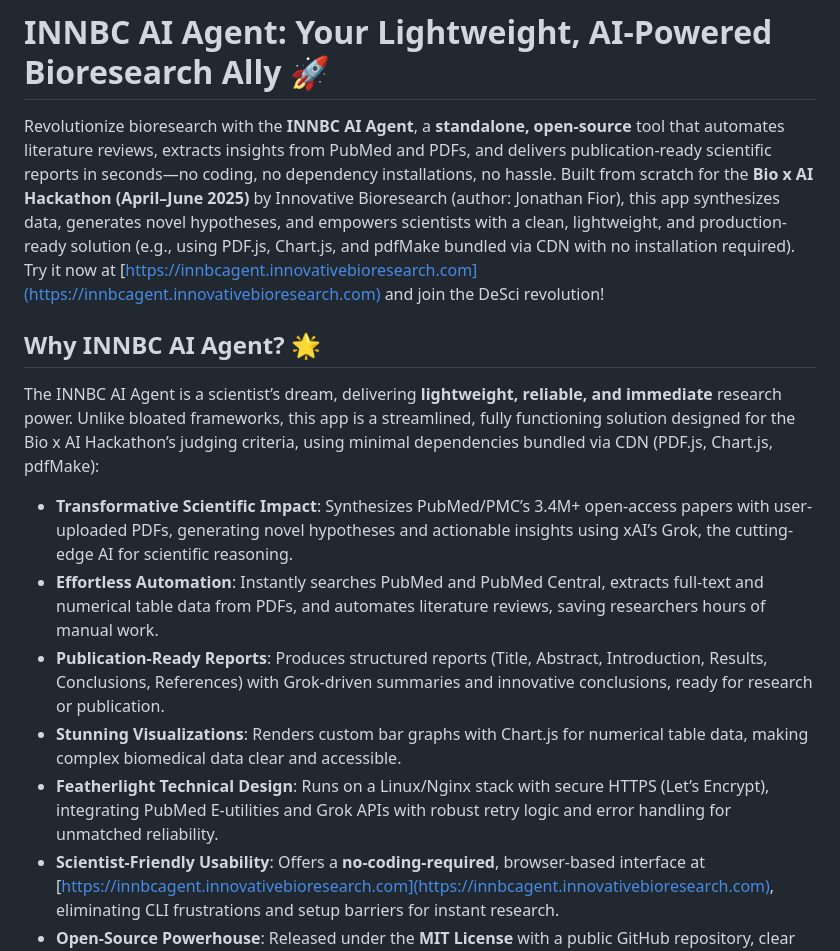
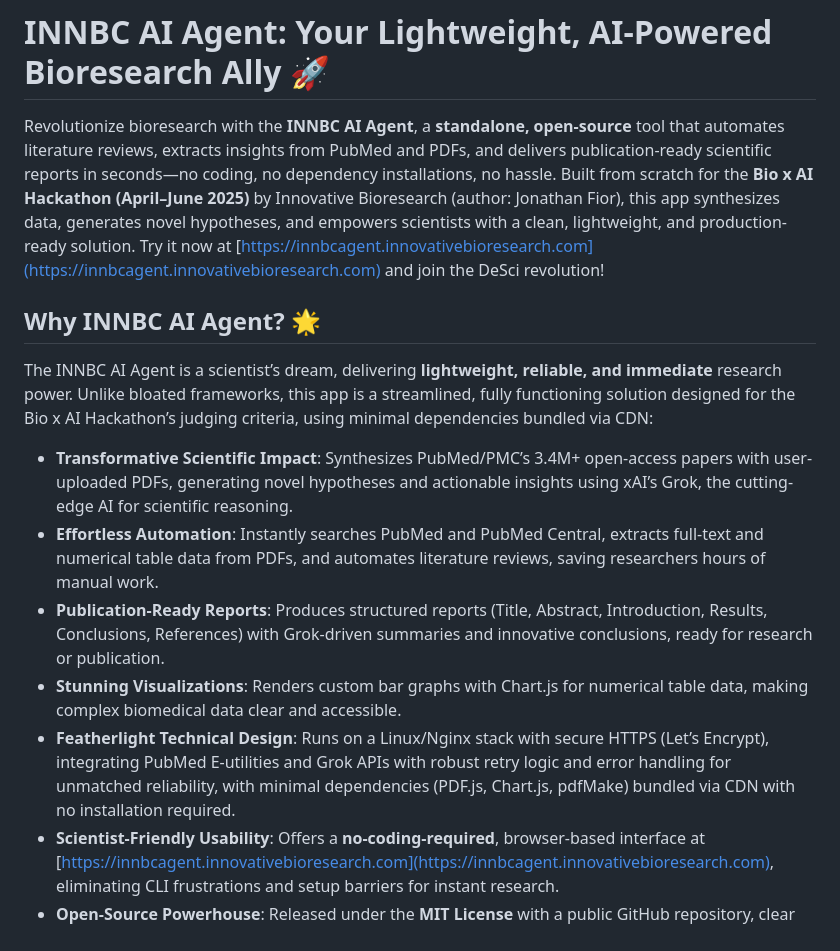
Before and after one commit to InnovativeBioresearch/INNBCAgent, a Markdown page: README.md, the part around the change. GitHub-like rendering.

```diff
--- a/README.md
+++ b/README.md
@@ -1,16 +1,16 @@
 # INNBC AI Agent: Your Lightweight, AI-Powered Bioresearch Ally 🚀
 
-Revolutionize bioresearch with the **INNBC AI Agent**, a **standalone, open-source** tool that automates literature reviews, extracts insights from PubMed and PDFs, and delivers publication-ready scientific reports in seconds—no coding, no dependency installations, no hassle. Built from scratch for the **Bio x AI Hackathon (April–June 2025)** by Innovative Bioresearch (author: Jonathan Fior), this app synthesizes data, generates novel hypotheses, and empowers scientists with a clean, lightweight, and production-ready solution (e.g., using PDF.js, Chart.js, and pdfMake bundled via CDN with no installation required). Try it now at [https://innbcagent.innovativebioresearch.com](https://innbcagent.innovativebioresearch.com) and join the DeSci revolution!
+Revolutionize bioresearch with the **INNBC AI Agent**, a **standalone, open-source** tool that automates literature reviews, extracts insights from PubMed and PDFs, and delivers publication-ready scientific reports in seconds—no coding, no dependency installations, no hassle. Built from scratch for the **Bio x AI Hackathon (April–June 2025)** by Innovative Bioresearch (author: Jonathan Fior), this app synthesizes data, generates novel hypotheses, and empowers scientists with a clean, lightweight, and production-ready solution. Try it now at [https://innbcagent.innovativebioresearch.com](https://innbcagent.innovativebioresearch.com) and join the DeSci revolution!
 
 ## Why INNBC AI Agent? 🌟
 
-The INNBC AI Agent is a scientist’s dream, delivering **lightweight, reliable, and immediate** research power. Unlike bloated frameworks, this app is a streamlined, fully functioning solution designed for the Bio x AI Hackathon’s judging criteria, using minimal dependencies bundled via CDN (PDF.js, Chart.js, pdfMake):
+The INNBC AI Agent is a scientist’s dream, delivering **lightweight, reliable, and immediate** research power. Unlike bloated frameworks, this app is a streamlined, fully functioning solution designed for the Bio x AI Hackathon’s judging criteria, using minimal dependencies bundled via CDN:
 
 - **Transformative Scientific Impact**: Synthesizes PubMed/PMC’s 3.4M+ open-access papers with user-uploaded PDFs, generating novel hypotheses and actionable insights using xAI’s Grok, the cutting-edge AI for scientific reasoning.
 - **Effortless Automation**: Instantly searches PubMed and PubMed Central, extracts full-text and numerical table data from PDFs, and automates literature reviews, saving researchers hours of manual work.
 - **Publication-Ready Reports**: Produces structured reports (Title, Abstract, Introduction, Results, Conclusions, References) with Grok-driven summaries and innovative conclusions, ready for research or publication.
 - **Stunning Visualizations**: Renders custom bar graphs with Chart.js for numerical table data, making complex biomedical data clear and accessible.
-- **Featherlight Technical Design**: Runs on a Linux/Nginx stack with secure HTTPS (Let’s Encrypt), integrating PubMed E-utilities and Grok APIs with robust retry logic and error handling for unmatched reliability.
+- **Featherlight Technical Design**: Runs on a Linux/Nginx stack with secure HTTPS (Let’s Encrypt), integrating PubMed E-utilities and Grok APIs with robust retry logic and error handling for unmatched reliability, with minimal dependencies (PDF.js, Chart.js, pdfMake) bundled via CDN with no installation required.
 - **Scientist-Friendly Usability**: Offers a **no-coding-required**, browser-based interface at [https://innbcagent.innovativebioresearch.com](https://innbcagent.innovativebioresearch.com), eliminating CLI frustrations and setup barriers for instant research.
 - **Open-Source Powerhouse**: Released under the **MIT License** with a public GitHub repository, clear documentation, and a structure for community contributions, fostering DeSci collaboration.
 - **Scalable & Sustainable**: Designed for large-scale datasets, with a modular architecture ready for new sources (e.g., bioRxiv) and minimal maintenance to ensure data quality and longevity.
```
